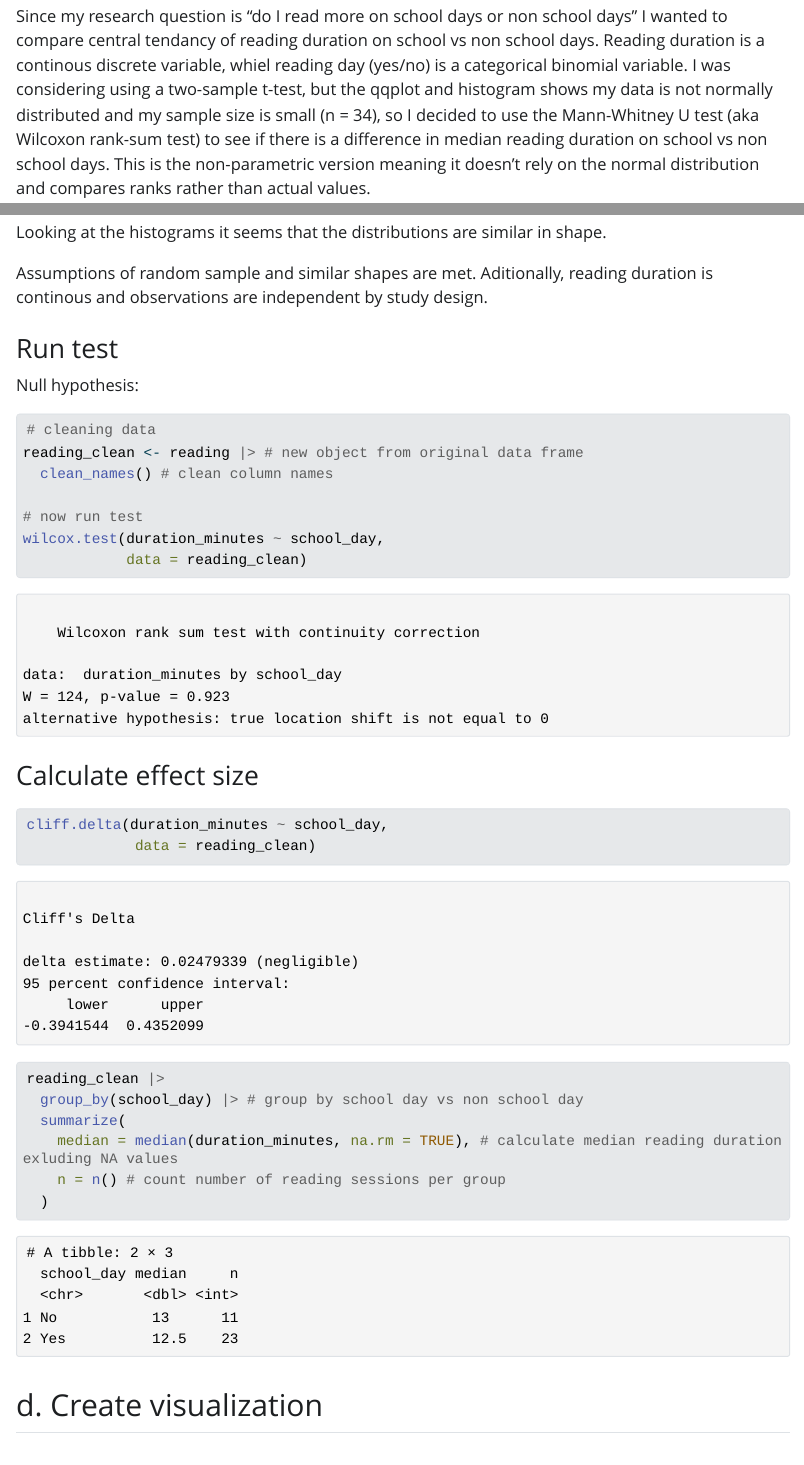
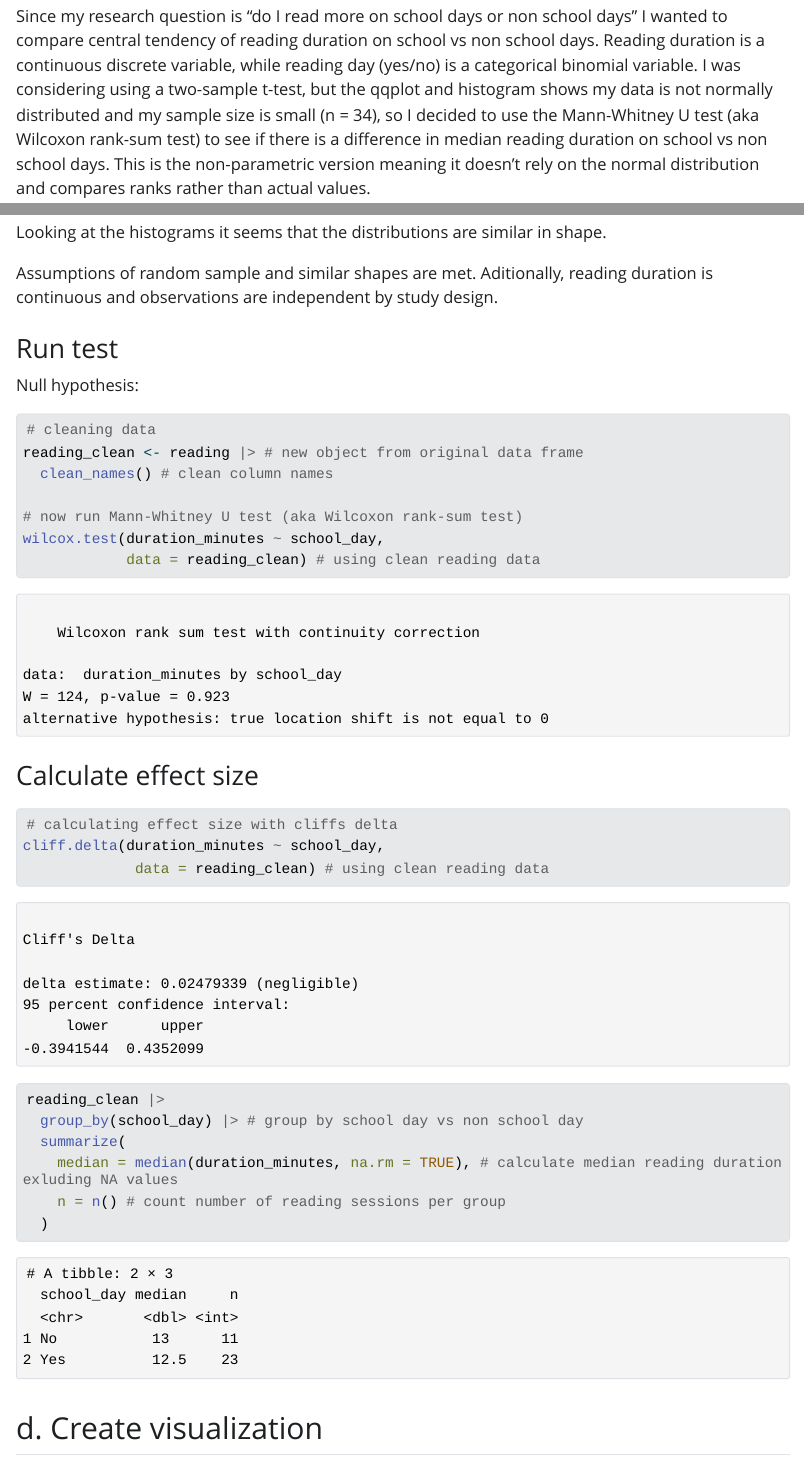
Before and after one commit to spardehpoosh/ENVS-193DS_winter-2026_final, a Quarto document (Code/ENVS193DS_final.qmd): the page in a window 1100 px wide, from 10890 px down, and a second part further down, joined at a grey line. The pictures show the output file Code/ENVS193DS_final.html that the author committed with the source, opened offline; Quarto's library style sheets are replaced by a plain one without menus; long lines of code are wrapped.

Commit message:
spelling and clarity edits

````diff
--- a/Code/ENVS193DS_final.qmd
+++ b/Code/ENVS193DS_final.qmd
@@ -366,7 +366,7 @@ ggplot(data = reading_clean, # starting data frame
 
 ```
 
-Since my research question is "do I read more on school days or non school days" I wanted to compare central tendancy of reading duration on school vs non school days. Reading duration is a continous discrete variable, whiel reading day (yes/no) is a categorical binomial variable. I was considering using a two-sample t-test, but the qqplot and histogram shows my data is not normally distributed and my sample size is small (n = 34), so I decided to use the Mann-Whitney U test (aka Wilcoxon rank-sum test) to see if there is a difference in median reading duration on school vs non school days. This is the non-parametric version meaning it doesn't rely on the normal distribution and compares ranks rather than actual values.
+Since my research question is "do I read more on school days or non school days" I wanted to compare central tendency of reading duration on school vs non school days. Reading duration is a continuous discrete variable, while reading day (yes/no) is a categorical binomial variable. I was considering using a two-sample t-test, but the qqplot and histogram shows my data is not normally distributed and my sample size is small (n = 34), so I decided to use the Mann-Whitney U test (aka Wilcoxon rank-sum test) to see if there is a difference in median reading duration on school vs non school days. This is the non-parametric version meaning it doesn't rely on the normal distribution and compares ranks rather than actual values.
 
 ## c. Test assumptions and run the test
 ### Check assumptions
@@ -387,7 +387,7 @@ ggplot(data = reading_clean, # starting data frame
 ```
 Looking at the histograms it seems that the distributions are similar in shape.
 
-Assumptions of random sample and similar shapes are met. Aditionally, reading duration is continous and observations are independent by study design.
+Assumptions of random sample and similar shapes are met. Aditionally, reading duration is continuous and observations are independent by study design.
 
 ### Run test
 Null hypothesis:
@@ -398,9 +398,9 @@ Null hypothesis:
 reading_clean <- reading |> # new object from original data frame
   clean_names() # clean column names
 
-# now run test
+# now run Mann-Whitney U test (aka Wilcoxon rank-sum test)
 wilcox.test(duration_minutes ~ school_day,
-            data = reading_clean)
+            data = reading_clean) # using clean reading data
 
 ```
 
@@ -408,8 +408,9 @@ wilcox.test(duration_minutes ~ school_day,
 ```{r}
 #| label: effect size with cliff's delta
 
+# calculating effect size with cliffs delta
 cliff.delta(duration_minutes ~ school_day,
-             data = reading_clean)
+             data = reading_clean) # using clean reading data
 
 ```
 
````
Also changed, not shown: Code/ENVS193DS_final.html, Code/ENVS193DS_final_files/figure-html/boxplot-1.png, Code/ENVS193DS_final.qmd (2 more changed lines).
